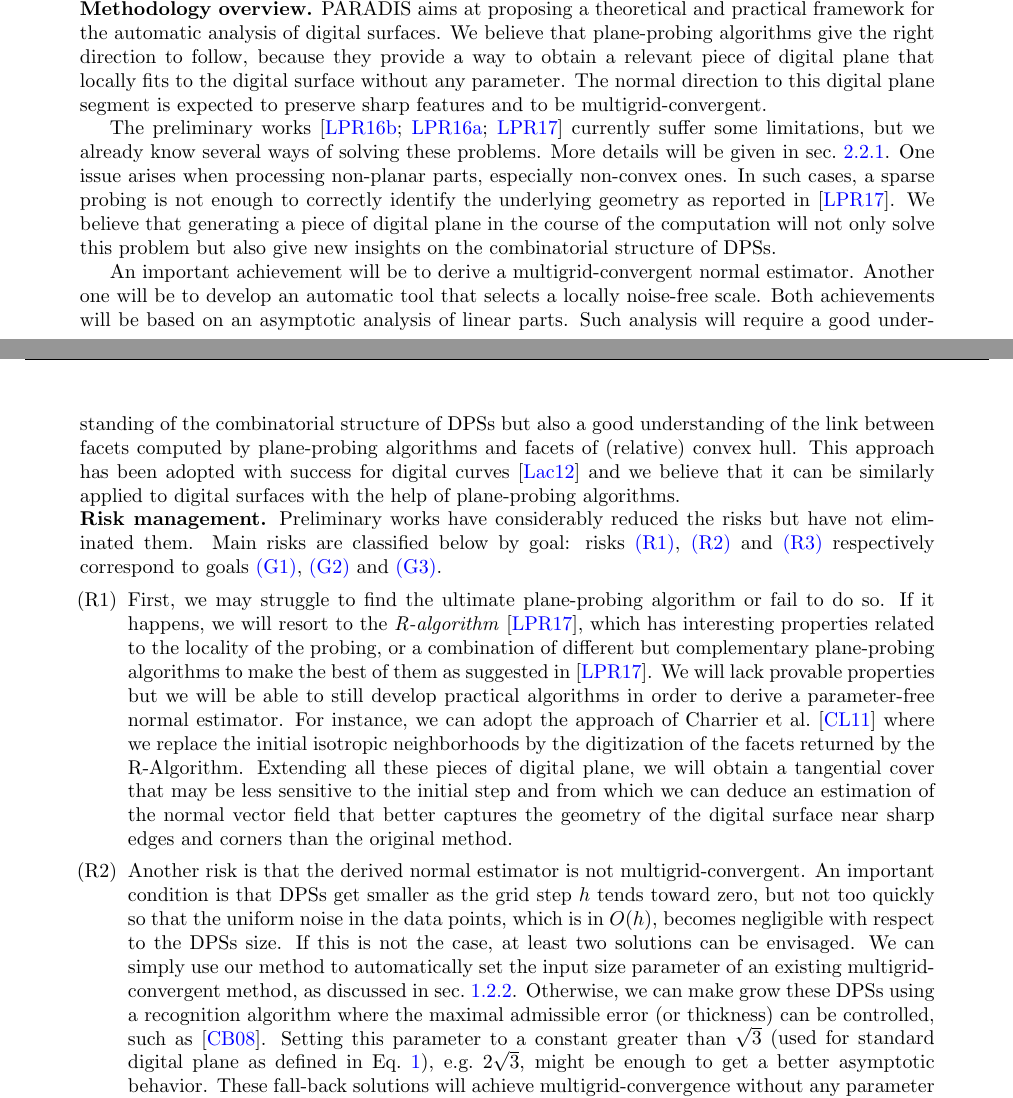
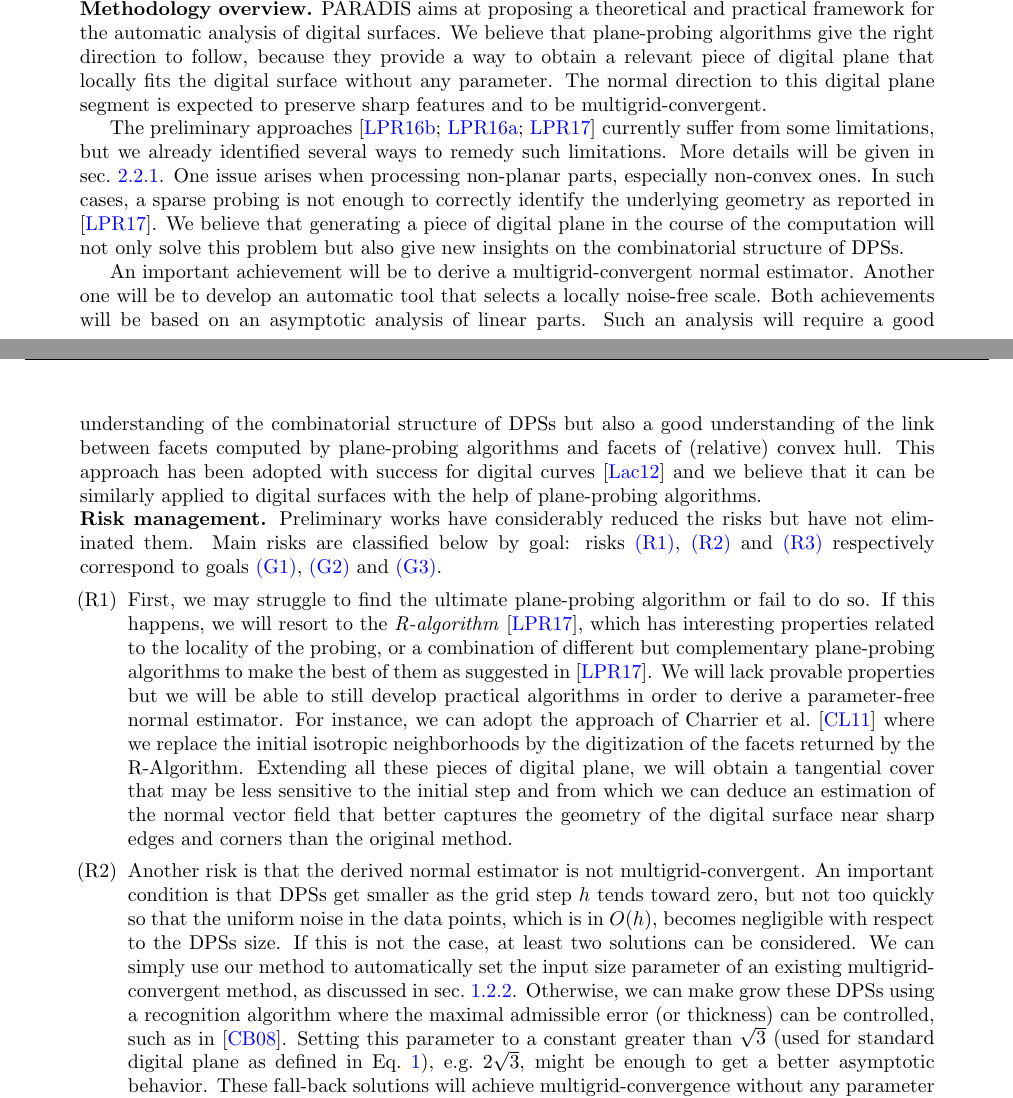
Before and after one commit to kerautret/digitalPlane, a LaTeX document (proposition/main.tex, which reads proposition/section1.tex): two parts of pages 7 and 8 of 20, joined at a grey line, cut so that both start at the same text. Compiled offline with pdfLaTeX.

Commit message:
relecture 1.3

```diff
--- a/proposition/section1.tex
+++ b/proposition/section1.tex
@@ -612,13 +612,13 @@ The main risks are highlighted with their fall-back solutions (more details in t
 PARADIS aims at proposing a theoretical and practical framework for the automatic
 analysis of digital surfaces. We believe that plane-probing algorithms give the right
 direction to follow, because they provide a way to obtain a relevant piece of digital
-plane that locally fits to the digital surface without any parameter. The normal direction
+plane that locally fits the digital surface without any parameter. The normal direction
 to this digital plane segment is expected to preserve sharp features and to be multigrid-convergent.
 %and accurate even at low resolution.
 
-The preliminary works \cite{LPRTCS2016, LPRDGCI2016, LPRJMIV2017}
-currently suffer some limitations, but we already know several ways of
-solving these problems. More details will be given in \sect{sec:wp}.
+The preliminary approaches \cite{LPRTCS2016, LPRDGCI2016, LPRJMIV2017}
+currently suffer from some limitations, but we already identified several ways
+to remedy such limitations. More details will be given in \sect{sec:wp}.
 %substitution bonne approche pour generer un motif au cours de l'algorithme
 One issue arises when processing non-planar parts, especially non-convex ones.
 In such cases, a sparse probing is not enough to correctly identify the underlying geometry
@@ -632,7 +632,7 @@ of DPSs.
 %lien avec env. conv. bonne approche pour preuve estimateur et analyse multi-echelle
 An important achievement will be to derive a multigrid-convergent normal estimator.
 Another one will be to develop an automatic tool that selects a locally noise-free scale.
-Both achievements will be based on an asymptotic analysis of linear parts. Such analysis
+Both achievements will be based on an asymptotic analysis of linear parts. Such an analysis
 will require a good understanding of the combinatorial structure of DPSs
 but also a good understanding of the link between facets computed by plane-probing algorithms and
 facets of (relative) convex hull. This approach has been adopted with success for digital
@@ -650,7 +650,7 @@ respectively correspond to goals \ref{goalppa}, \ref{goalestim} and \ref{goalsca
  %- on les genere apres coup en faisant une sorte de croissance de regions
  %- on traite les concavites avec un critere de separation
 First, we may struggle to find the ultimate plane-probing algorithm or fail to do so.
-If it happens, we will resort to the \emph{R-algorithm} \cite{LPRJMIV2017}, which
+If this happens, we will resort to the \emph{R-algorithm} \cite{LPRJMIV2017}, which
 has interesting properties related to the locality of the probing, or a combination
 of different but complementary plane-probing algorithms to make the best of them
 as suggested in \cite{LPRJMIV2017}. We will lack provable properties but we will be able to still
@@ -671,11 +671,11 @@ which is in $O(h)$, becomes negligible with respect to the DPSs size.
 %% This may happen if the computed facets get smaller too quickly with respect to the grid step $h$,
 %% as $h$ tends toward zero, because the uniform noise in the position of the data points
 %% is not negligible before the facet size.
-If this is not the case, at least two solutions can be envisaged.
+If this is not the case, at least two solutions can be considered.
 We can simply use our method to automatically set the input size
 parameter of an existing multigrid-convergent method, as discussed in \sect{sec:estim:ds}.
 Otherwise, we can make grow these DPSs using a recognition algorithm where the maximal
-admissible error (or thickness) can be controlled, such as \cite{Charrier2008}.
+admissible error (or thickness) can be controlled, such as in \cite{Charrier2008}.
 Setting this parameter to a constant greater than $\sqrt{3}$ (used for standard digital
 plane as defined in \Eq{eq:plane}), \eg $2\sqrt{3}$, might be enough to get a better
 asymptotic behavior. These fall-back solutions will achieve multigrid-convergence
```
